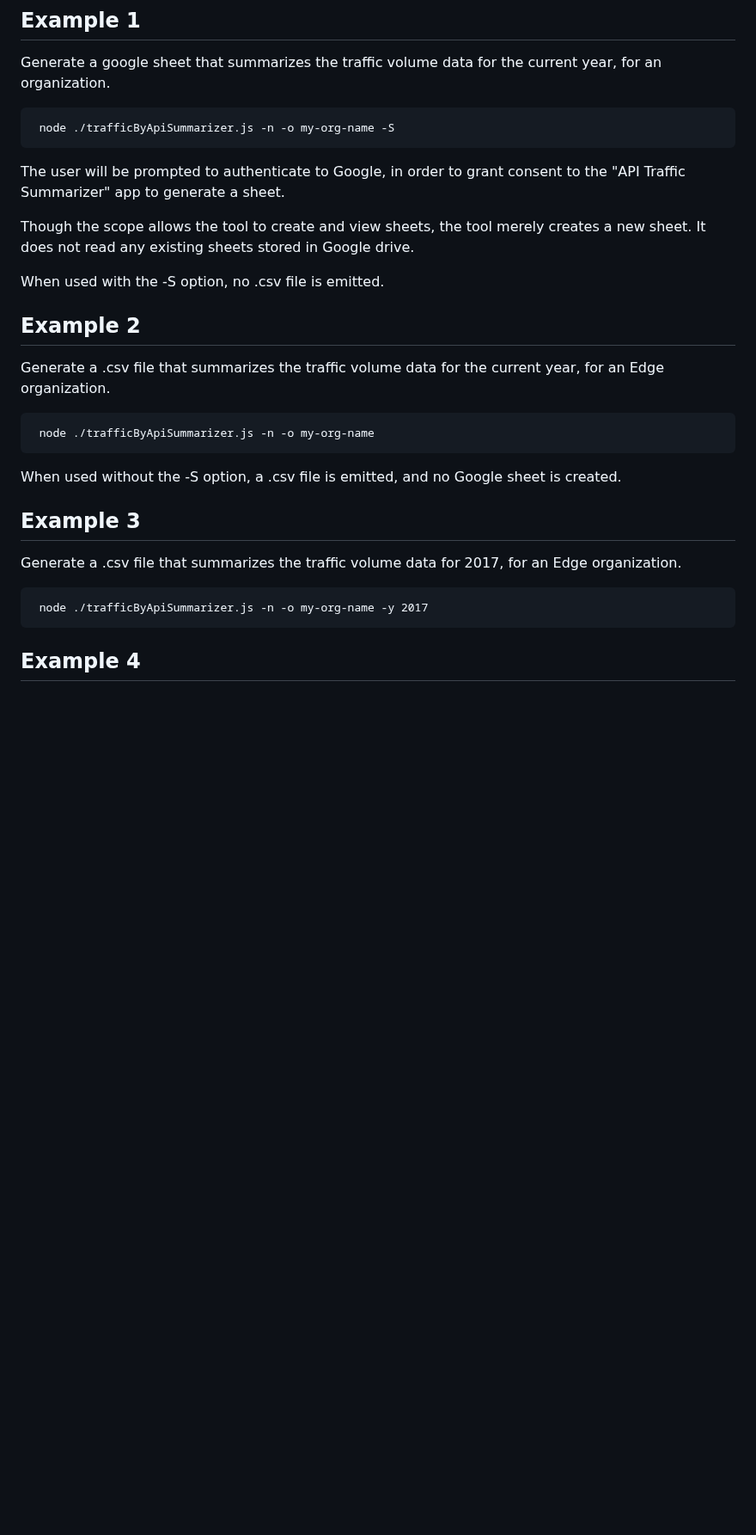
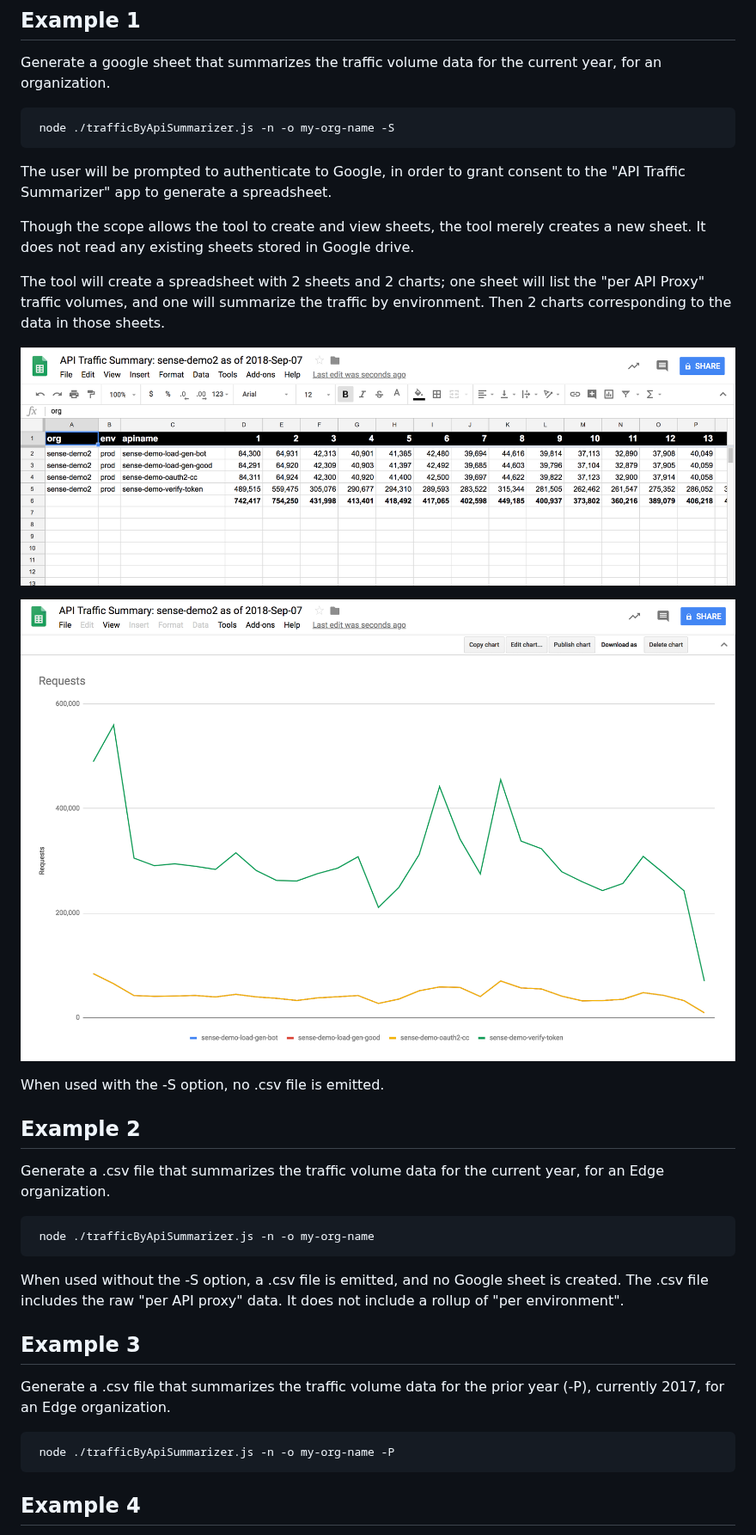
Before and after one commit to DinoChiesa/ApigeeEdge-API-Traffic-Summarizer, a Markdown page: README.md, the part around the change. Shown at 86% size. Drawn GitHub-style; pictures changed too: images/screenshot-20180907-083518.png (added), images/screenshot-20180907-083533.png (added); blank space fills up the shorter version.

Commit message:
add images to the readme

````diff
--- a/README.md
+++ b/README.md
@@ -49,10 +49,20 @@ Generate a google sheet that summarizes the traffic volume data for the current
 ```
 
 The user will be prompted to authenticate to Google, in order to grant
-consent to the "API Traffic Summarizer" app to generate a sheet.
+consent to the "API Traffic Summarizer" app to generate a spreadsheet.
 
 Though the scope allows the tool to create and view sheets, the tool merely
 creates a new sheet. It does not read any existing sheets stored in Google drive.
+
+The tool will create a spreadsheet with 2 sheets and 2 charts; one sheet will
+list the "per API Proxy" traffic volumes, and one will summarize the traffic by
+environment.  Then 2 charts corresponding to the data in those sheets.
+
+
+![Sheet1](images/screenshot-20180907-083518.png "per-API Proxy traffic sheet")
+
+![Chart1](images/screenshot-20180907-083533.png "per-API Proxy traffic chart")
+
 
 When used with the -S option, no .csv file is emitted.
 
@@ -65,16 +75,16 @@ Generate a .csv file that summarizes the traffic volume data for the current yea
  node ./trafficByApiSummarizer.js -n -o my-org-name
 ```
 
-When used without the -S option, a .csv file is emitted, and no Google sheet is created.
+When used without the -S option, a .csv file is emitted, and no Google sheet is created. The .csv file includes the raw "per API proxy" data.  It does not include a rollup of "per environment".
 
 
 ## Example 3
 
-Generate a .csv file that summarizes the traffic volume data for 2017, for an Edge organization.
+Generate a .csv file that summarizes the traffic volume data for the prior year (-P), currently 2017, for an Edge organization.
 
 
 ```
- node ./trafficByApiSummarizer.js -n -o my-org-name -y 2017
+ node ./trafficByApiSummarizer.js -n -o my-org-name -P
 ```
 
 ## Example 4
````
